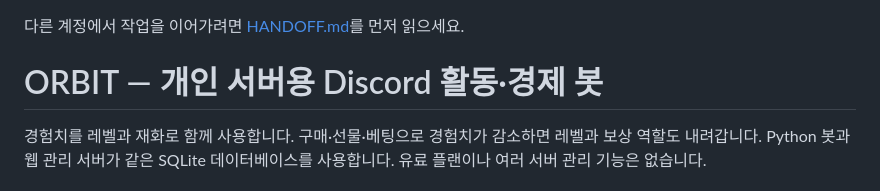
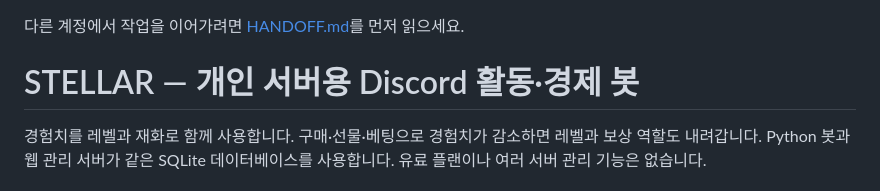
Before and after one commit to squirrel01010-ops/my-project-2, a Markdown page: README.md, the part around the change. GitHub-like rendering.

Commit message:
Rename ORBIT branding to STELLAR

```diff
--- a/README.md
+++ b/README.md
@@ -1,6 +1,6 @@
 다른 계정에서 작업을 이어가려면 [HANDOFF.md](HANDOFF.md)를 먼저 읽으세요.
 
-# ORBIT — 개인 서버용 Discord 활동·경제 봇
+# STELLAR — 개인 서버용 Discord 활동·경제 봇
 
 경험치를 레벨과 재화로 함께 사용합니다. 구매·선물·베팅으로 경험치가 감소하면 레벨과 보상 역할도 내려갑니다. Python 봇과 웹 관리 서버가 같은 SQLite 데이터베이스를 사용합니다. 유료 플랜이나 여러 서버 관리 기능은 없습니다.
 
```
